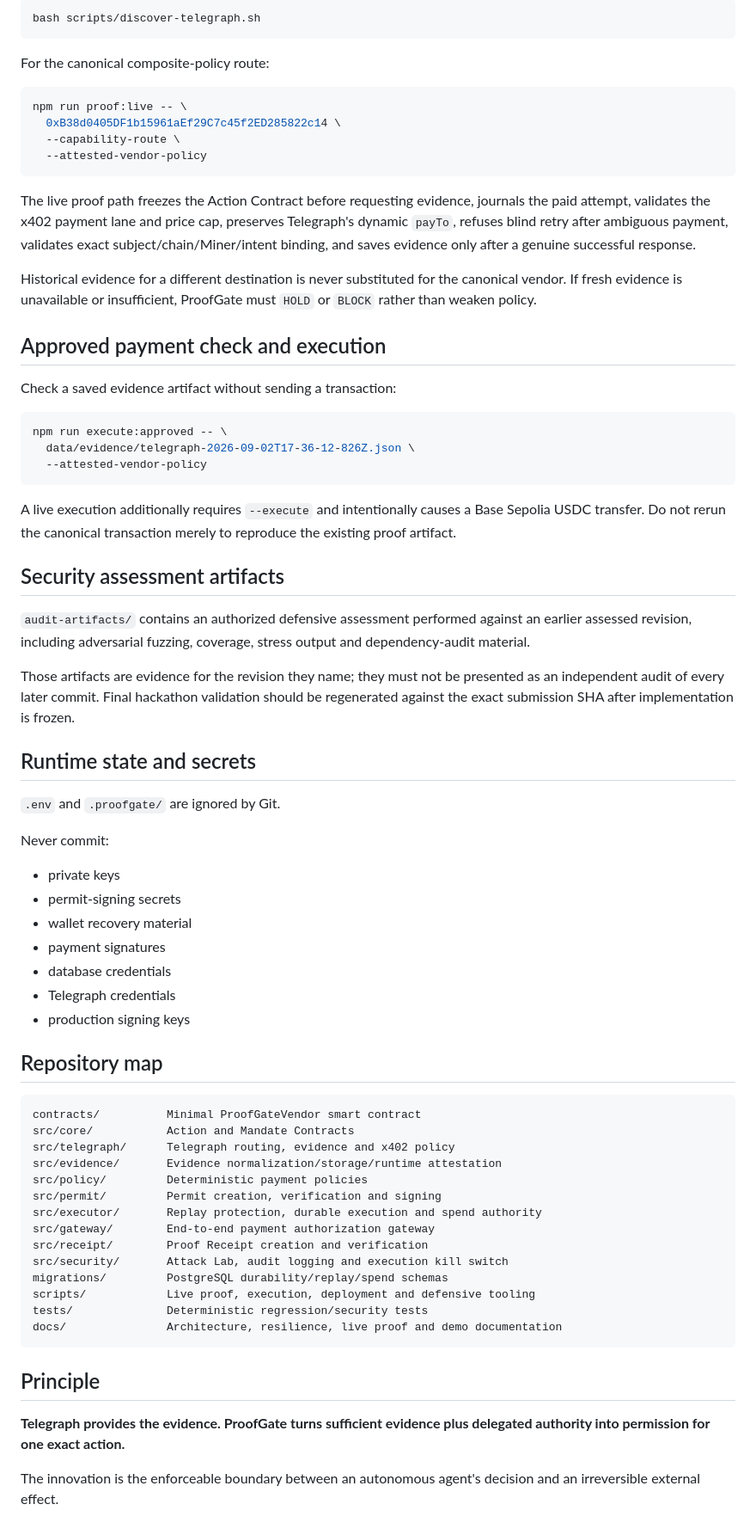
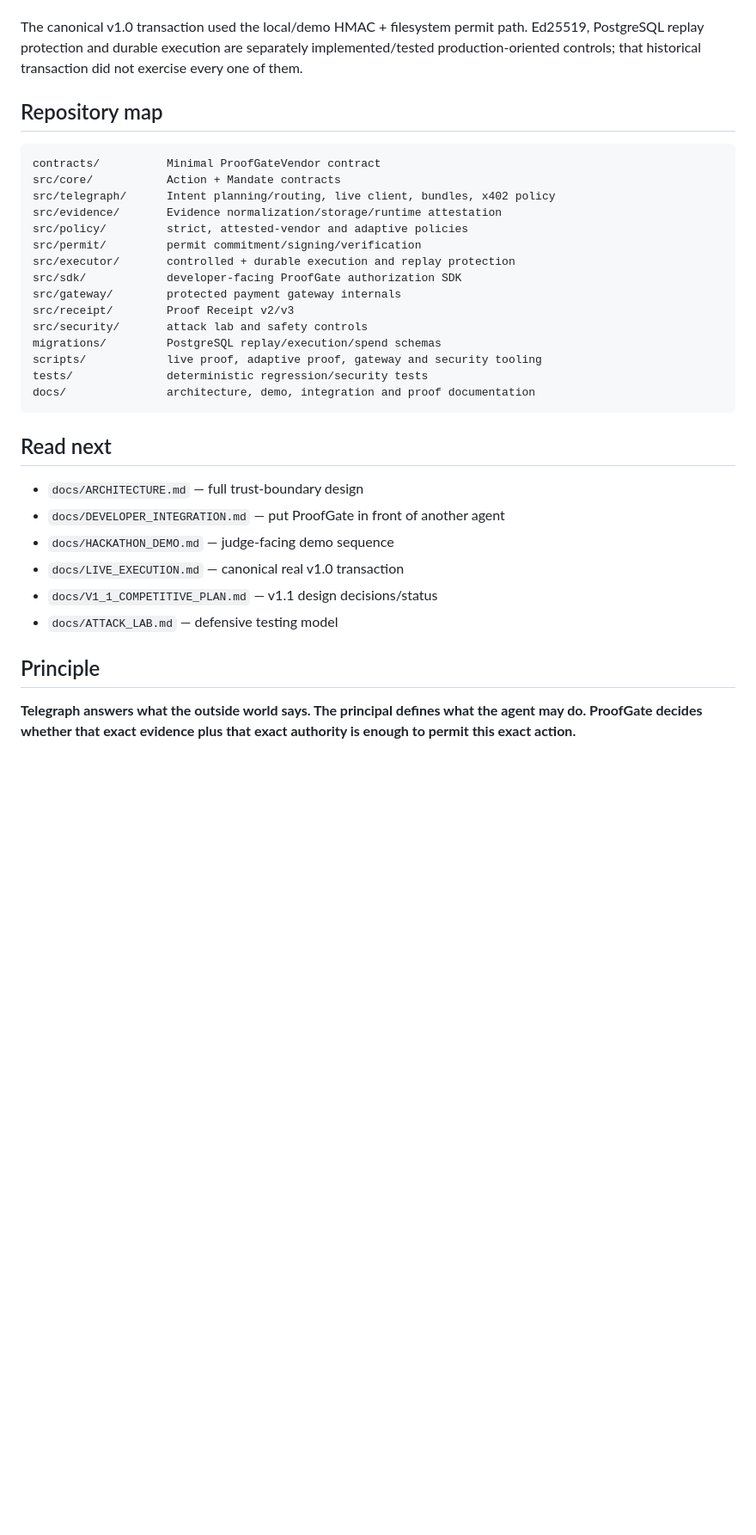
Before and after one commit to emmy16-glitch/auctorail, a Markdown page: README.md, the part around one of its changes. Shown at 86% size. Rendered like a GitHub page; blank space fills up the shorter version.

````diff
--- a/README.md
+++ b/README.md
@@ -205,73 +331,34 @@ Refresh the live Telegraph registry:
-```bash
-bash scripts/discover-telegraph.sh
-```
-
-For the canonical composite-policy route:
-
-```bash
-npm run proof:live -- \
-  0xB38d0405DF1b15961aEf29C7c45f2ED285822c14 \
-  --capability-route \
-  --attested-vendor-policy
-```
-
-The live proof path freezes the Action Contract before requesting evidence, journals the paid attempt, validates the x402 payment lane and price cap, preserves Telegraph's dynamic `payTo`, refuses blind retry after ambiguous payment, validates exact subject/chain/Miner/intent binding, and saves evidence only after a genuine successful response.
-
-Historical evidence for a different destination is never substituted for the canonical vendor. If fresh evidence is unavailable or insufficient, ProofGate must `HOLD` or `BLOCK` rather than weaken policy.
-
-## Approved payment check and execution
-
-Check a saved evidence artifact without sending a transaction:
-
-```bash
-npm run execute:approved -- \
-  data/evidence/telegraph-2026-09-02T17-36-12-826Z.json \
-  --attested-vendor-policy
-```
-
-A live execution additionally requires `--execute` and intentionally causes a Base Sepolia USDC transfer. Do not rerun the canonical transaction merely to reproduce the existing proof artifact.
-
-## Security assessment artifacts
-
-`audit-artifacts/` contains an authorized defensive assessment performed against an earlier assessed revision, including adversarial fuzzing, coverage, stress output and dependency-audit material.
-
-Those artifacts are evidence for the revision they name; they must not be presented as an independent audit of every later commit. Final hackathon validation should be regenerated against the exact submission SHA after implementation is frozen.
-
-## Runtime state and secrets
-
-`.env` and `.proofgate/` are ignored by Git.
-
-Never commit:
-
-- private keys
-- permit-signing secrets
-- wallet recovery material
-- payment signatures
-- database credentials
-- Telegraph credentials
-- production signing keys
+The canonical v1.0 transaction used the local/demo HMAC + filesystem permit path. Ed25519, PostgreSQL replay protection and durable execution are separately implemented/tested production-oriented controls; that historical transaction did not exercise every one of them.
 
 ## Repository map
 
 ```text
-contracts/          Minimal ProofGateVendor smart contract
-src/core/           Action and Mandate Contracts
-src/telegraph/      Telegraph routing, evidence and x402 policy
+contracts/          Minimal ProofGateVendor contract
+src/core/           Action + Mandate contracts
+src/telegraph/      Intent planning/routing, live client, bundles, x402 policy
 src/evidence/       Evidence normalization/storage/runtime attestation
-src/policy/         Deterministic payment policies
-src/permit/         Permit creation, verification and signing
-src/executor/       Replay protection, durable execution and spend authority
-src/gateway/        End-to-end payment authorization gateway
-src/receipt/        Proof Receipt creation and verification
-src/security/       Attack Lab, audit logging and execution kill switch
-migrations/         PostgreSQL durability/replay/spend schemas
-scripts/            Live proof, execution, deployment and defensive tooling
-tests/              Deterministic regression/security tests
-docs/               Architecture, resilience, live proof and demo documentation
+src/policy/         strict, attested-vendor and adaptive policies
+src/permit/         permit commitment/signing/verification
+src/executor/       controlled + durable execution and replay protection
+src/sdk/            developer-facing ProofGate authorization SDK
+src/gateway/        protected payment gateway internals
+src/receipt/        Proof Receipt v2/v3
+src/security/       attack lab and safety controls
+migrations/         PostgreSQL replay/execution/spend schemas
+scripts/            live proof, adaptive proof, gateway and security tooling
+tests/              deterministic regression/security tests
+docs/               architecture, demo, integration and proof documentation
 ```
+
+## Read next
+
+- `docs/ARCHITECTURE.md` — full trust-boundary design
+- `docs/DEVELOPER_INTEGRATION.md` — put ProofGate in front of another agent
+- `docs/HACKATHON_DEMO.md` — judge-facing demo sequence
+- `docs/LIVE_EXECUTION.md` — canonical real v1.0 transaction
+- `docs/V1_1_COMPETITIVE_PLAN.md` — v1.1 design decisions/status
+- `docs/ATTACK_LAB.md` — defensive testing model
 
 ## Principle
 
-**Telegraph provides the evidence. ProofGate turns sufficient evidence plus delegated authority into permission for one exact action.**
-
-The innovation is the enforceable boundary between an autonomous agent's decision and an irreversible external effect.
+**Telegraph answers what the outside world says. The principal defines what the agent may do. ProofGate decides whether that exact evidence plus that exact authority is enough to permit this exact action.**
````
Also changed, not shown: other parts of README.md (+256 -130 lines).
